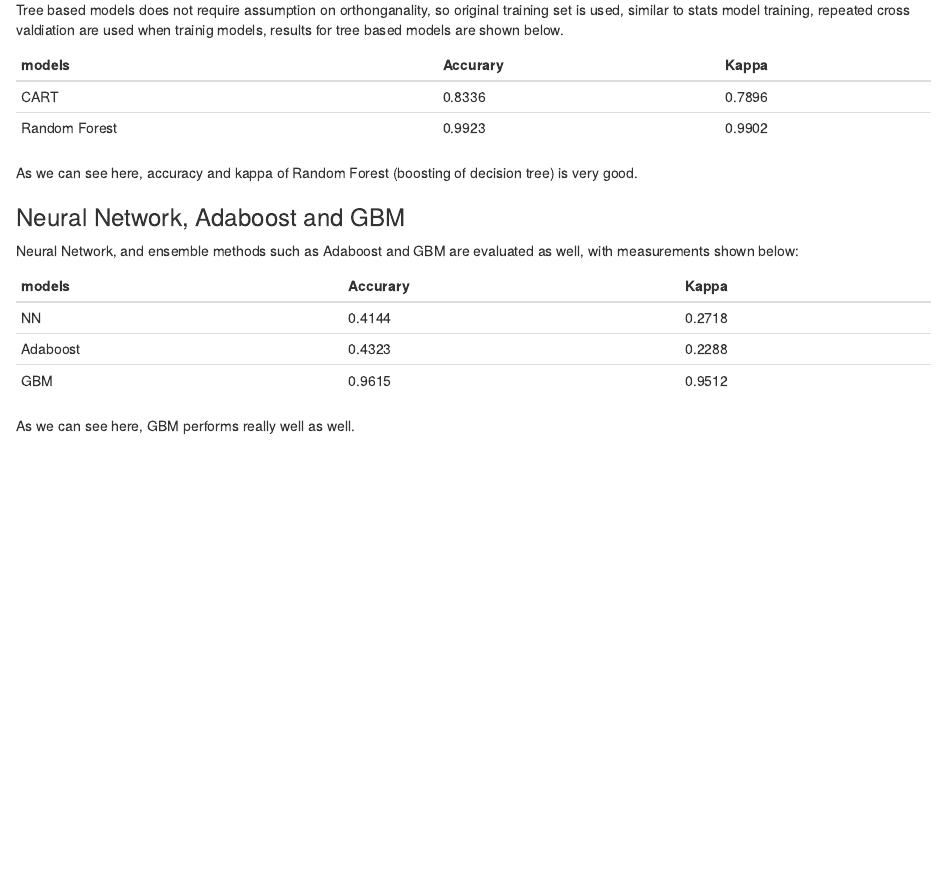
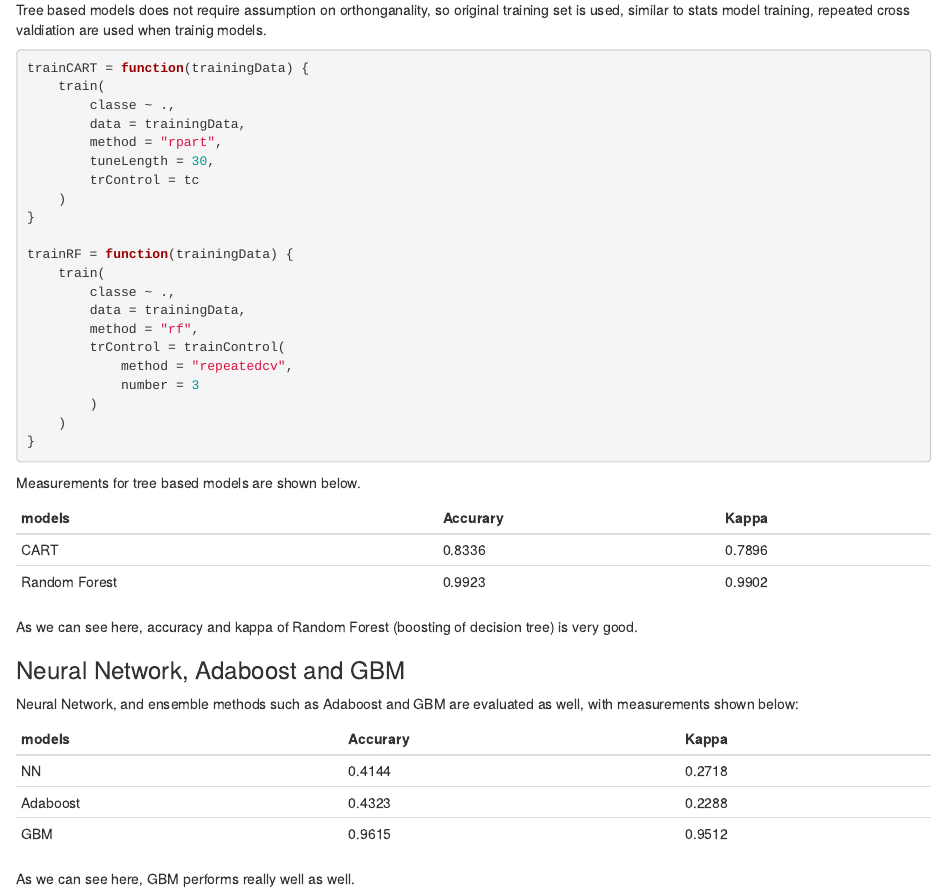
Before and after one commit to ifwonderland/practical-ml-project, an R Markdown document (week4-project.Rmd): the page in a window 1100 px wide, from 2020 px down. The pictures show the output file week4-project.html that the author committed with the source, opened offline.

Commit message:
enhancement of report

````diff
--- a/week4-project.Rmd
+++ b/week4-project.Rmd
@@ -97,7 +97,32 @@ kable(modelBased)
 ```
 
 ###Tree based models
-Tree based models does not require assumption on orthonganality, so original training set is used, similar to stats model training, repeated cross valdiation are used when trainig models, results for tree based models are shown below.
+Tree based models does not require assumption on orthonganality, so original training set is used, similar to stats model training, repeated cross valdiation are used when trainig models.
+```{r tree-based-model, echo=TRUE, eval=FALSE}
+trainCART = function(trainingData) {
+    train(
+        classe ~ .,
+        data = trainingData,
+        method = "rpart",
+        tuneLength = 30,
+        trControl = tc
+    )
+}
+
+trainRF = function(trainingData) {
+    train(
+        classe ~ .,
+        data = trainingData,
+        method = "rf",
+        trControl = trainControl(
+            method = "repeatedcv",
+            number = 3
+        )
+    )
+}
+```
+
+Measurements for tree based models are shown below.
 ```{r tree-model-measurements}
 treeBased = data.frame(
     models = c("CART", "Random Forest"),
````
Also changed, not shown: week4-project.html, 1 other file.
